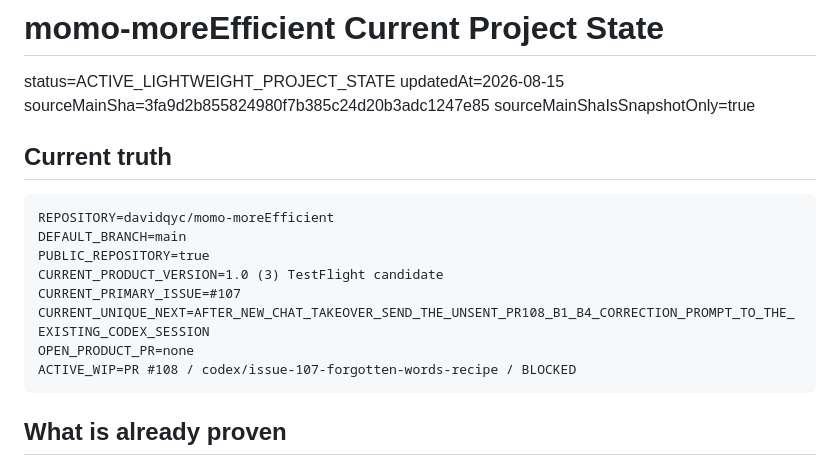
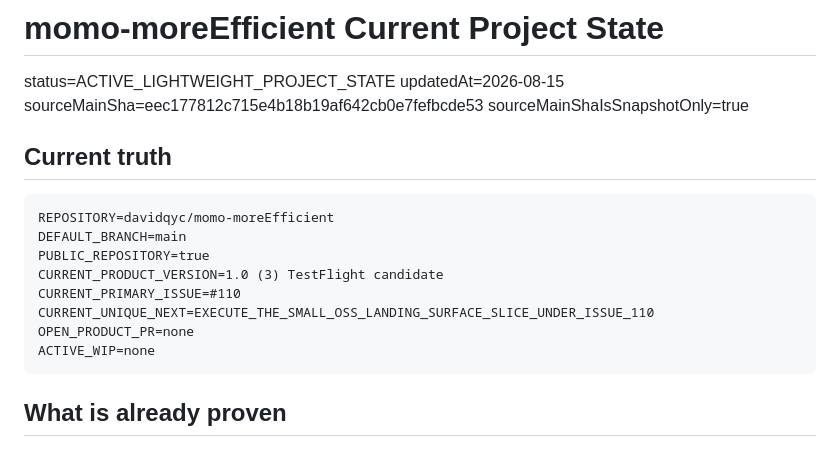
Before and after one commit to davidqyc/momo-moreEfficient, a Markdown page: docs/PROJECT_STATE.md, the part around one of its changes. Rendered like a GitHub page.

````diff
--- a/docs/PROJECT_STATE.md
+++ b/docs/PROJECT_STATE.md
@@ -2,7 +2,7 @@
 
 status=ACTIVE_LIGHTWEIGHT_PROJECT_STATE
 updatedAt=2026-08-15
-sourceMainSha=3fa9d2b855824980f7b385c24d20b3adc1247e85
+sourceMainSha=eec177812c715e4b18b19af642cb0e7fefbcde53
 sourceMainShaIsSnapshotOnly=true
 
 ## Current truth
@@ -12,10 +12,10 @@ REPOSITORY=davidqyc/momo-moreEfficient
 DEFAULT_BRANCH=main
 PUBLIC_REPOSITORY=true
 CURRENT_PRODUCT_VERSION=1.0 (3) TestFlight candidate
-CURRENT_PRIMARY_ISSUE=#107
-CURRENT_UNIQUE_NEXT=AFTER_NEW_CHAT_TAKEOVER_SEND_THE_UNSENT_PR108_B1_B4_CORRECTION_PROMPT_TO_THE_EXISTING_CODEX_SESSION
+CURRENT_PRIMARY_ISSUE=#110
+CURRENT_UNIQUE_NEXT=EXECUTE_THE_SMALL_OSS_LANDING_SURFACE_SLICE_UNDER_ISSUE_110
 OPEN_PRODUCT_PR=none
-ACTIVE_WIP=PR #108 / codex/issue-107-forgotten-words-recipe / BLOCKED
+ACTIVE_WIP=none
 ```
 
 ## What is already proven
````
Also changed, not shown: other parts of docs/PROJECT_STATE.md (+26 -24 lines).
